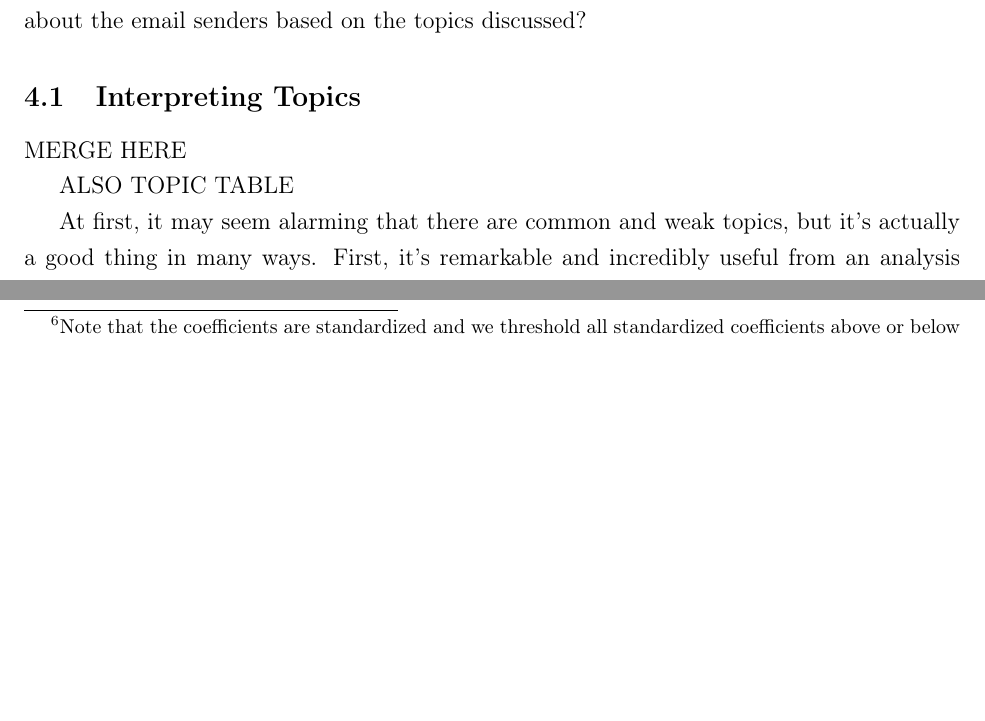
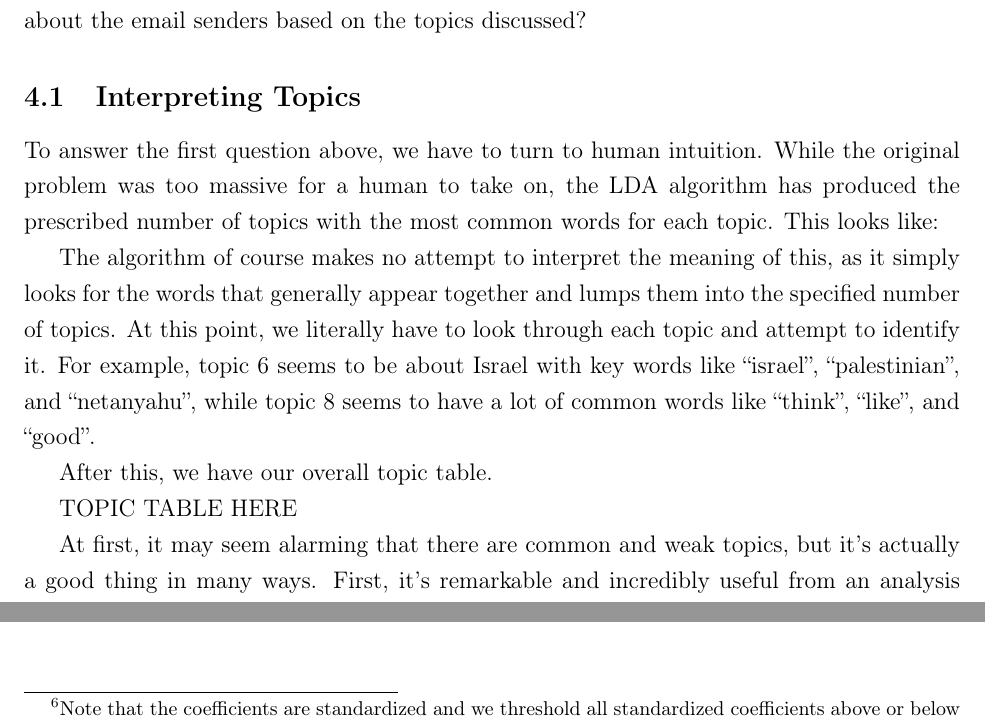
Before and after one commit to lbybee/601_Final_Project, a LaTeX document (paper/paper.tex): two parts of pages 6 and 11 of 14 before the commit and two parts of pages 6 and 12 of 14 after it, joined at a grey line, cut so that both start at the same text, the shorter picture padded with empty space. Compiled offline with pdfLaTeX.

Commit message:
local changes

```diff
--- a/paper/paper.tex
+++ b/paper/paper.tex
@@ -234,9 +234,13 @@ Using our resulting topic model we want to answer a series of questions concerni
 
 \subsection{Interpreting Topics}
 
-MERGE HERE
+To answer the first question above, we have to turn to human intuition.  While the original problem was too massive for a human to take on, the LDA algorithm has produced the prescribed number of topics with the most common words for each topic.  This looks like:
 
-ALSO TOPIC TABLE
+The algorithm of course makes no attempt to interpret the meaning of this, as it simply looks for the words that generally appear together and lumps them into the specified number of topics.  At this point, we literally have to look through each topic and attempt to identify it.  For example, topic 6 seems to be about Israel with key words like ``israel'', ``palestinian'', and ``netanyahu'', while topic 8 seems to have a lot of common words like ``think'', ``like'', and ``good''.
+
+After this, we have our overall topic table.
+
+TOPIC TABLE HERE
 
 At first, it may seem alarming that there are common and weak topics, but it's actually a good thing in many ways.  First, it's remarkable and incredibly useful from an analysis standpoint, that LDA accurately separates the common words into their own topics.  Clearly, words like ``think'', ``like'', and ``good'' are going to be present in any collection of documents, and they're not common enough like ``a'', ``and'', ``the'' to just eliminate from the data.  This means LDA is capable of separating out common words into their own topics so they can be incorporated or ignored as seen fit.  This is a huge advantage of this method.
 
```
